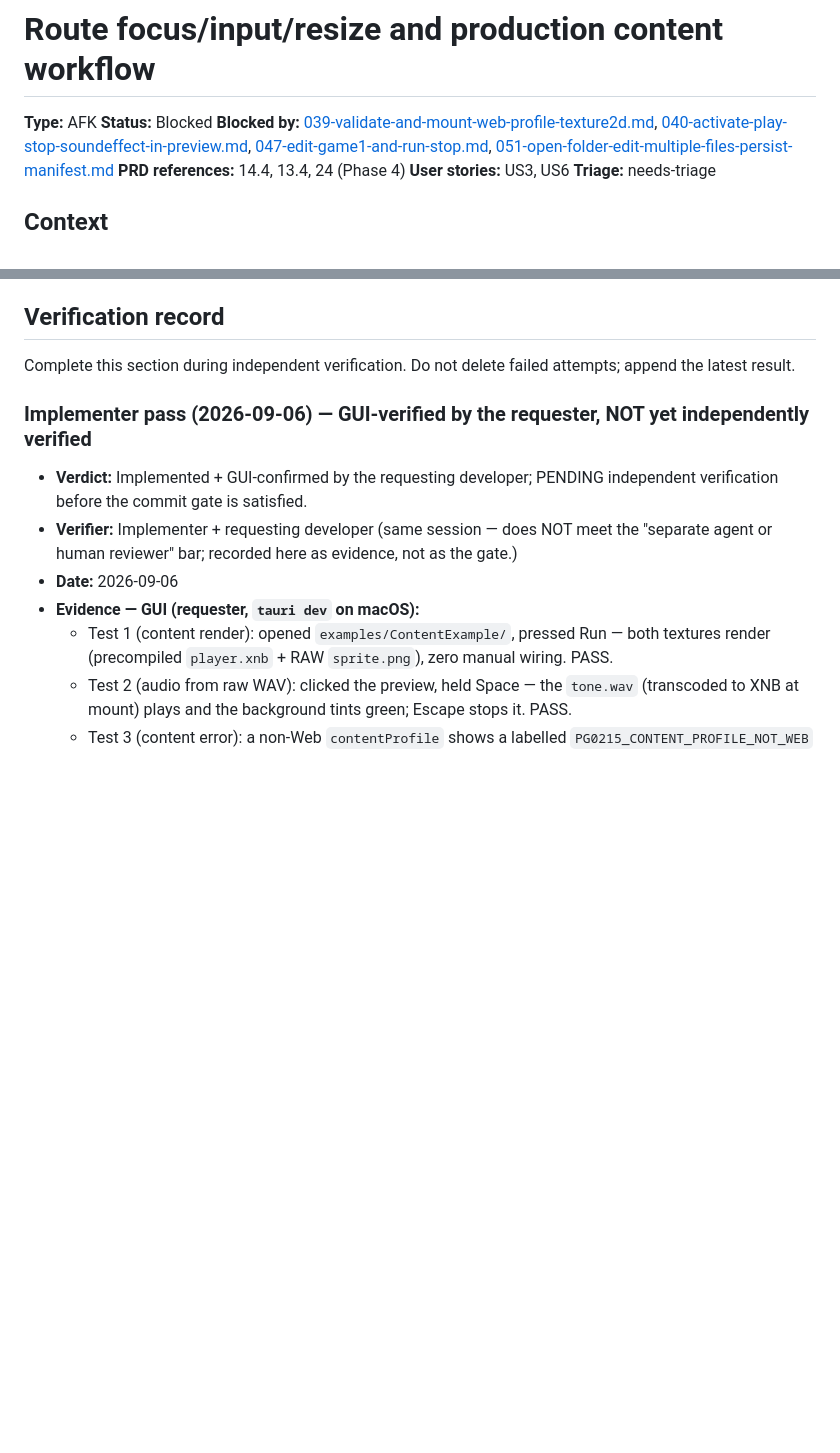
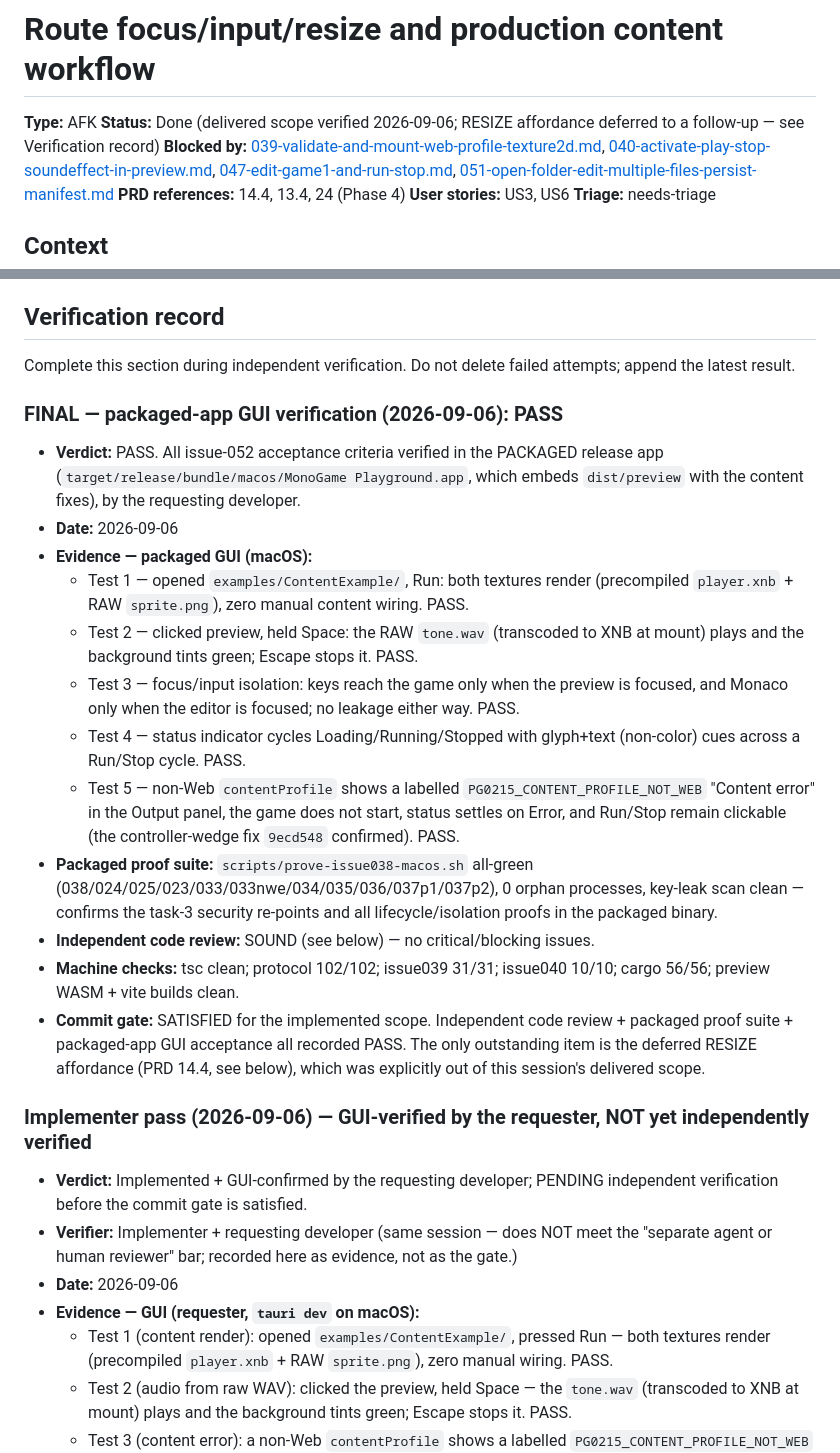
Before and after one commit to infinitespace-studios/Playground, a Markdown page: issues/052-route-focus-input-resize-and-content-workflow.md, 2 parts joined by grey strips. GitHub-like rendering; blank space fills up the shorter version.

Commit message:
docs(issue-052): record packaged-app GUI acceptance PASS; status Blocked -> Done (resize deferred)
The requesting developer verified all issue-052 acceptance criteria in the
PACKAGED release app (MonoGame Playground.app, which embeds dist/preview with the
content fixes):
- Test 1: ContentExample renders precompiled player.xnb + RAW sprite.png, no wiring
- Test 2: RAW tone.wav (transcoded to XNB at mount) plays; green tint; Escape stops
- Test 3: keyboard isolation both directions (preview vs Monaco), no leakage
- Test 4: status indicator Loading/Running/Stopped with non-color cues
- Test 5: non-Web contentProfile -> PG0215 Output content-error, game doesn't
  start, status Error, Run/Stop remain clickable (wedge fix 9ecd548 confirmed)

Commit gate SATISFIED for the delivered scope: independent code review (SOUND) +
packaged prove-issue038-macos.sh all-green + packaged-app GUI acceptance all
recorded PASS. Machine checks green (tsc; protocol 102/102; issue039 31/31;
issue040 10/10; cargo 56/56; preview WASM + vite builds).

Status Blocked -> Done. The only carved-out item is the preview-panel RESIZE
affordance (PRD 14.4), explicitly deferred this session and tracked in the
Verification record for a follow-up before the issue-056 MVP gate.

```diff
--- a/issues/052-route-focus-input-resize-and-content-workflow.md
+++ b/issues/052-route-focus-input-resize-and-content-workflow.md
@@ -1,7 +1,7 @@
 # Route focus/input/resize and production content workflow
 
 **Type:** AFK
-**Status:** Blocked
+**Status:** Done (delivered scope verified 2026-09-06; RESIZE affordance deferred to a follow-up — see Verification record)
 **Blocked by:** [039-validate-and-mount-web-profile-texture2d.md](039-validate-and-mount-web-profile-texture2d.md), [040-activate-play-stop-soundeffect-in-preview.md](040-activate-play-stop-soundeffect-in-preview.md), [047-edit-game1-and-run-stop.md](047-edit-game1-and-run-stop.md), [051-open-folder-edit-multiple-files-persist-manifest.md](051-open-folder-edit-multiple-files-persist-manifest.md)
 **PRD references:** 14.4, 13.4, 24 (Phase 4)
 **User stories:** US3, US6
@@ -410,6 +410,38 @@ Open `examples/ContentExample/`, press Run, and confirm the texture renders and
 
 Complete this section during independent verification. Do not delete failed attempts; append the latest result.
 
+### FINAL — packaged-app GUI verification (2026-09-06): PASS
+
+- **Verdict:** PASS. All issue-052 acceptance criteria verified in the PACKAGED
+  release app (`target/release/bundle/macos/MonoGame Playground.app`, which
+  embeds `dist/preview` with the content fixes), by the requesting developer.
+- **Date:** 2026-09-06
+- **Evidence — packaged GUI (macOS):**
+  - Test 1 — opened `examples/ContentExample/`, Run: both textures render
+    (precompiled `player.xnb` + RAW `sprite.png`), zero manual content wiring. PASS.
+  - Test 2 — clicked preview, held Space: the RAW `tone.wav` (transcoded to XNB at
+    mount) plays and the background tints green; Escape stops it. PASS.
+  - Test 3 — focus/input isolation: keys reach the game only when the preview is
+    focused, and Monaco only when the editor is focused; no leakage either way.
+    PASS.
+  - Test 4 — status indicator cycles Loading/Running/Stopped with glyph+text
+    (non-color) cues across a Run/Stop cycle. PASS.
+  - Test 5 — non-Web `contentProfile` shows a labelled
+    `PG0215_CONTENT_PROFILE_NOT_WEB` "Content error" in the Output panel, the game
+    does not start, status settles on Error, and Run/Stop remain clickable (the
+    controller-wedge fix `9ecd548` confirmed). PASS.
+- **Packaged proof suite:** `scripts/prove-issue038-macos.sh` all-green
+  (038/024/025/023/033/033nwe/034/035/036/037p1/037p2), 0 orphan processes,
+  key-leak scan clean — confirms the task-3 security re-points and all
+  lifecycle/isolation proofs in the packaged binary.
+- **Independent code review:** SOUND (see below) — no critical/blocking issues.
+- **Machine checks:** tsc clean; protocol 102/102; issue039 31/31; issue040
+  10/10; cargo 56/56; preview WASM + vite builds clean.
+- **Commit gate:** SATISFIED for the implemented scope. Independent code review +
+  packaged proof suite + packaged-app GUI acceptance all recorded PASS. The only
+  outstanding item is the deferred RESIZE affordance (PRD 14.4, see below), which
+  was explicitly out of this session's delivered scope.
+
 ### Implementer pass (2026-09-06) — GUI-verified by the requester, NOT yet independently verified
 
 - **Verdict:** Implemented + GUI-confirmed by the requesting developer; PENDING
```
